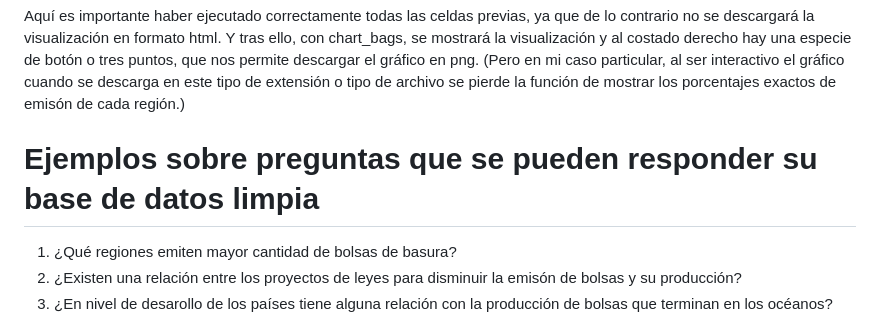
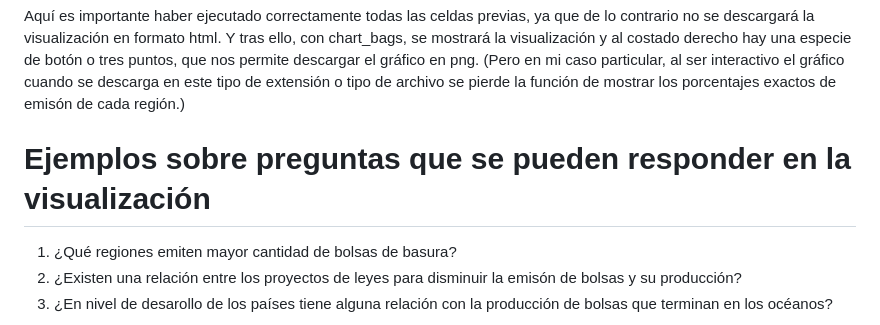
Before and after one commit to majo10-JR/trabajo-semestral, a Markdown page: ENTREGA_04/JIMENEZ_MARIAJOSE_vis_01/README.md, the part around the change. Rendered like a GitHub page.

```diff
--- a/ENTREGA_04/JIMENEZ_MARIAJOSE_vis_01/README.md
+++ b/ENTREGA_04/JIMENEZ_MARIAJOSE_vis_01/README.md
@@ -78,7 +78,7 @@ chart_bags
 Aquí es importante haber ejecutado correctamente todas las celdas previas, ya que de lo contrario no se descargará la visualización en formato html.
 Y tras ello, con chart_bags, se mostrará la visualización y al costado derecho hay una especie de botón o tres puntos, que nos permite descargar el gráfico en png. (Pero en mi caso particular, al ser interactivo el gráfico cuando se descarga en este tipo de extensión o tipo de archivo se pierde la función de mostrar los porcentajes exactos de emisón de cada región.)
 
-# **Ejemplos sobre preguntas que se pueden responder su base de datos limpia**
+# **Ejemplos sobre preguntas que se pueden responder en la visualización**
 
 1. ¿Qué regiones emiten mayor cantidad de bolsas de basura?
 2. ¿Existen una relación entre los proyectos de leyes para disminuir la emisón de bolsas y su producción?
```
